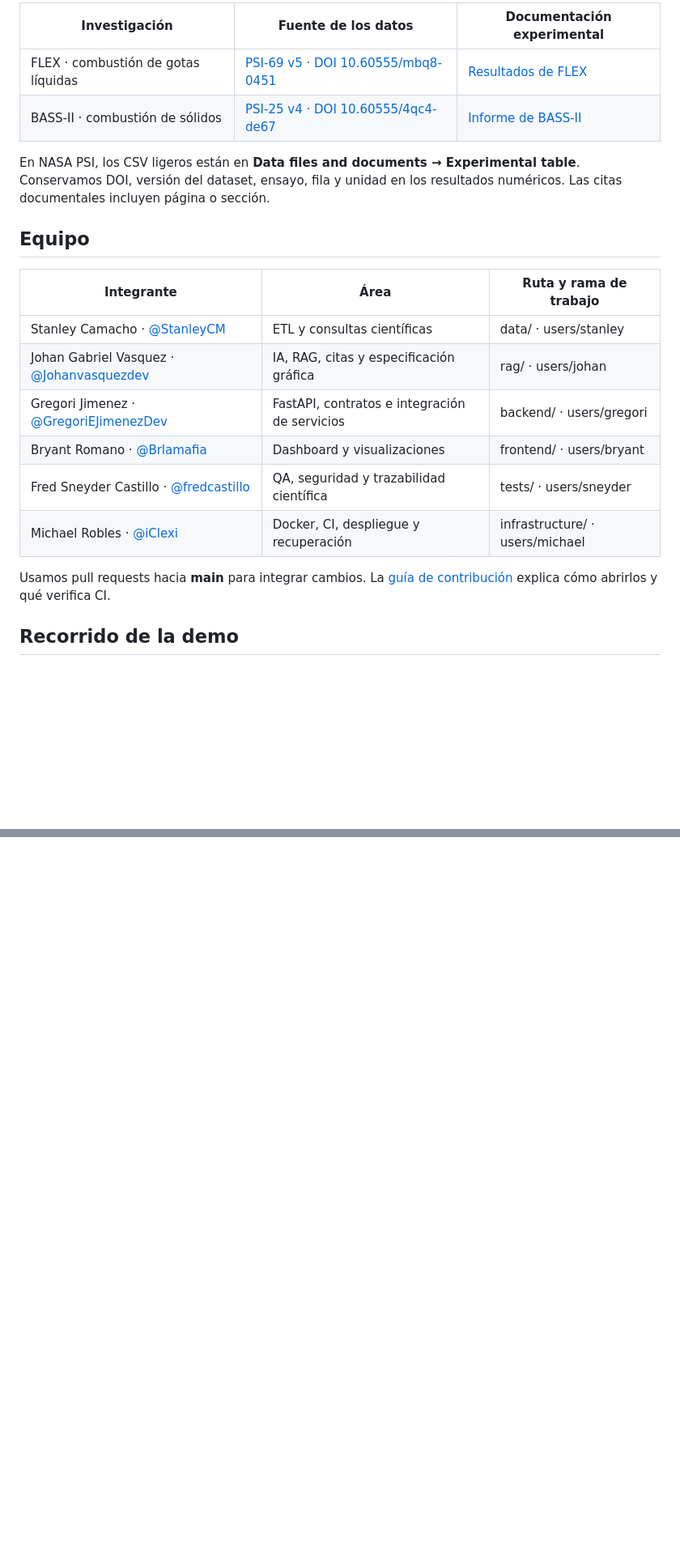
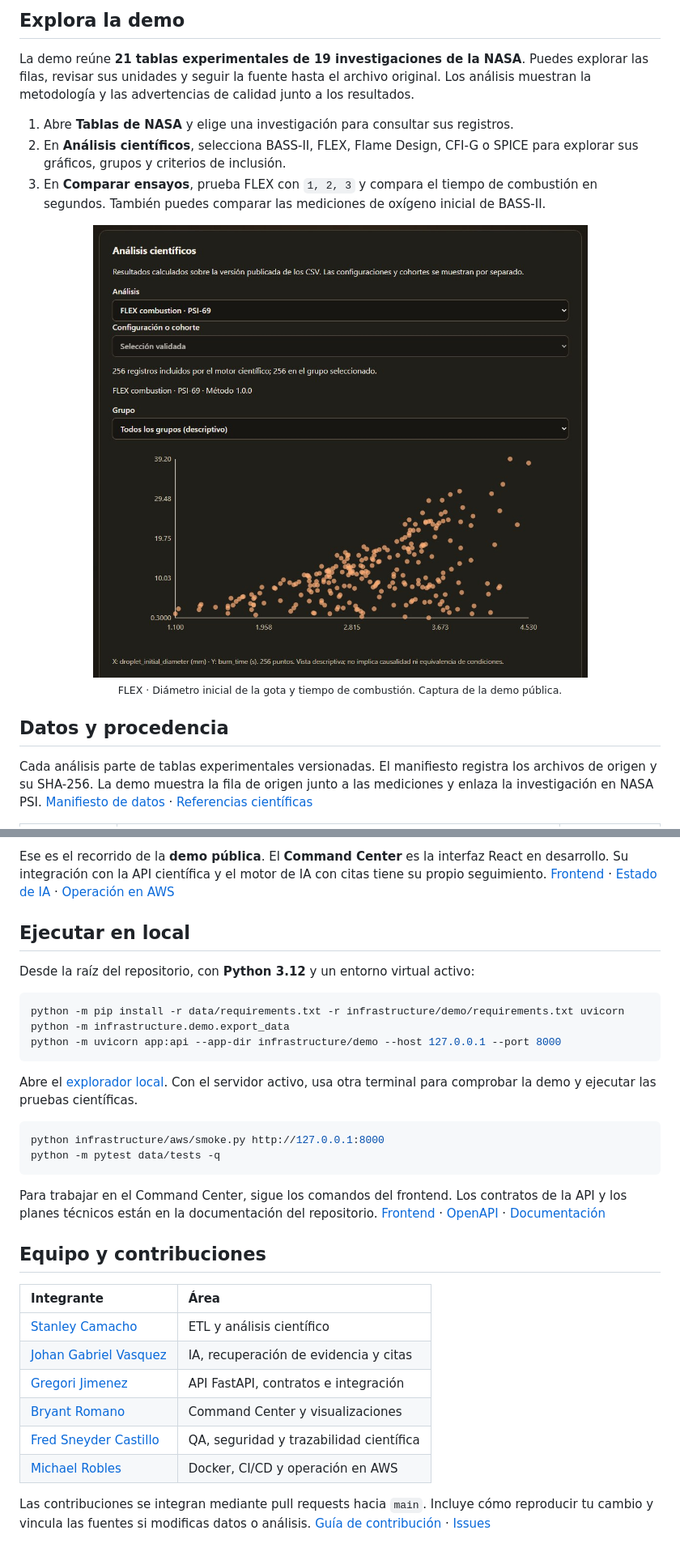
Before and after one commit to fredcastillo/Pyrogravity, a Markdown page: README.md, 2 parts joined by grey strips. Shown at 81% size. Drawn GitHub-style; pictures changed too: docs/demo-flex.jpg (added); blank space fills up the shorter version.

````diff
--- a/README.md
+++ b/README.md
@@ -13,23 +24,18 @@
 
-| Investigación | Fuente de los datos | Documentación experimental |
-| --- | --- | --- |
-| FLEX · combustión de gotas líquidas | [PSI-69 v5 · DOI 10.60555/mbq8-0451](https://psi.nasa.gov/physci/repo/data/investigations/PSI-69) | [Resultados de FLEX](https://ntrs.nasa.gov/citations/20150023456) |
-| BASS-II · combustión de sólidos | [PSI-25 v4 · DOI 10.60555/4qc4-de67](https://psi.nasa.gov/physci/repo/data/investigations/PSI-25) | [Informe de BASS-II](https://ntrs.nasa.gov/citations/20210011385) |
+## Explora la demo
 
-En NASA PSI, los CSV ligeros están en **Data files and documents → Experimental table**. Conservamos DOI, versión del dataset, ensayo, fila y unidad en los resultados numéricos. Las citas documentales incluyen página o sección.
+La demo reúne **21 tablas experimentales de 19 investigaciones de la NASA**. Puedes explorar las filas, revisar sus unidades y seguir la fuente hasta el archivo original. Los análisis muestran la metodología y las advertencias de calidad junto a los resultados.
 
-## Equipo
+1. Abre **Tablas de NASA** y elige una investigación para consultar sus registros.
+2. En **Análisis científicos**, selecciona BASS-II, FLEX, Flame Design, CFI-G o SPICE para explorar sus gráficos, grupos y criterios de inclusión.
+3. En **Comparar ensayos**, prueba FLEX con `1, 2, 3` y compara el tiempo de combustión en segundos. También puedes comparar las mediciones de oxígeno inicial de BASS-II.
 
-| Integrante | Área | Ruta y rama de trabajo |
-| --- | --- | --- |
-| Stanley Camacho · [@StanleyCM](https://github.com/StanleyCM) | ETL y consultas científicas | data/ · users/stanley |
-| Johan Gabriel Vasquez · [@Johanvasquezdev](https://github.com/Johanvasquezdev) | IA, RAG, citas y especificación gráfica | rag/ · users/johan |
-| Gregori Jimenez · [@GregoriEJimenezDev](https://github.com/GregoriEJimenezDev) | FastAPI, contratos e integración de servicios | backend/ · users/gregori |
-| Bryant Romano · [@Brlamafia](https://github.com/Brlamafia) | Dashboard y visualizaciones | frontend/ · users/bryant |
-| Fred Sneyder Castillo · [@fredcastillo](https://github.com/fredcastillo) | QA, seguridad y trazabilidad científica | tests/ · users/sneyder |
-| Michael Robles · [@iClexi](https://github.com/iClexi) | Docker, CI, despliegue y recuperación | infrastructure/ · users/michael |
+<p align="center">
+  <a href="https://d1spxqlrdcakje.cloudfront.net/#science-title"><img src="docs/demo-flex.jpg" width="720" alt="Captura de la demo con el gráfico de dispersión FLEX, que compara el diámetro inicial de la gota en milímetros y el tiempo de combustión en segundos"></a>
+  <br><sub>FLEX · Diámetro inicial de la gota y tiempo de combustión. Captura de la demo pública.</sub>
+</p>
 
-Usamos pull requests hacia **main** para integrar cambios. La [guía de contribución](CONTRIBUTING.md) explica cómo abrirlos y qué verifica CI.
+## Datos y procedencia
 
-## Recorrido de la demo
+Cada análisis parte de tablas experimentales versionadas. El manifiesto registra los archivos de origen y su SHA-256. La demo muestra la fila de origen junto a las mediciones y enlaza la investigación en NASA PSI. [Manifiesto de datos](data/source_manifest.csv) · [Referencias científicas](docs/references/README.md)
 
@@ -39,0 +64,33 @@ Usamos pull requests hacia **main** para integrar cambios. La [guía de contribu
+Ese es el recorrido de la **demo pública**. El **Command Center** es la interfaz React en desarrollo. Su integración con la API científica y el motor de IA con citas tiene su propio seguimiento. [Frontend](frontend/README.md) · [Estado de IA](docs/IA.md) · [Operación en AWS](infrastructure/aws/README.md)
+
+## Ejecutar en local
+
+Desde la raíz del repositorio, con **Python 3.12** y un entorno virtual activo:
+
+```sh
+python -m pip install -r data/requirements.txt -r infrastructure/demo/requirements.txt uvicorn
+python -m infrastructure.demo.export_data
+python -m uvicorn app:api --app-dir infrastructure/demo --host 127.0.0.1 --port 8000
+```
+
+Abre el [explorador local](http://127.0.0.1:8000/). Con el servidor activo, usa otra terminal para comprobar la demo y ejecutar las pruebas científicas.
+
+```sh
+python infrastructure/aws/smoke.py http://127.0.0.1:8000
+python -m pytest data/tests -q
+```
+
+Para trabajar en el Command Center, sigue los comandos del frontend. Los contratos de la API y los planes técnicos están en la documentación del repositorio. [Frontend](frontend/README.md) · [OpenAPI](docs/api/openapi.json) · [Documentación](docs/README.md)
+
+## Equipo y contribuciones
+
+| Integrante | Área |
+| :--- | :--- |
+| [Stanley Camacho](https://github.com/StanleyCM) | ETL y análisis científico |
+| [Johan Gabriel Vasquez](https://github.com/Johanvasquezdev) | IA, recuperación de evidencia y citas |
+| [Gregori Jimenez](https://github.com/GregoriEJimenezDev) | API FastAPI, contratos e integración |
+| [Bryant Romano](https://github.com/Brlamafia) | Command Center y visualizaciones |
+| [Fred Sneyder Castillo](https://github.com/fredcastillo) | QA, seguridad y trazabilidad científica |
+| [Michael Robles](https://github.com/iClexi) | Docker, CI/CD y operación en AWS |
+
+Las contribuciones se integran mediante pull requests hacia `main`. Incluye cómo reproducir tu cambio y vincula las fuentes si modificas datos o análisis. [Guía de contribución](CONTRIBUTING.md) · [Issues](https://github.com/fredcastillo/Pyrogravity/issues)
````
Also changed, not shown: other parts of README.md (+41 -12 lines).
